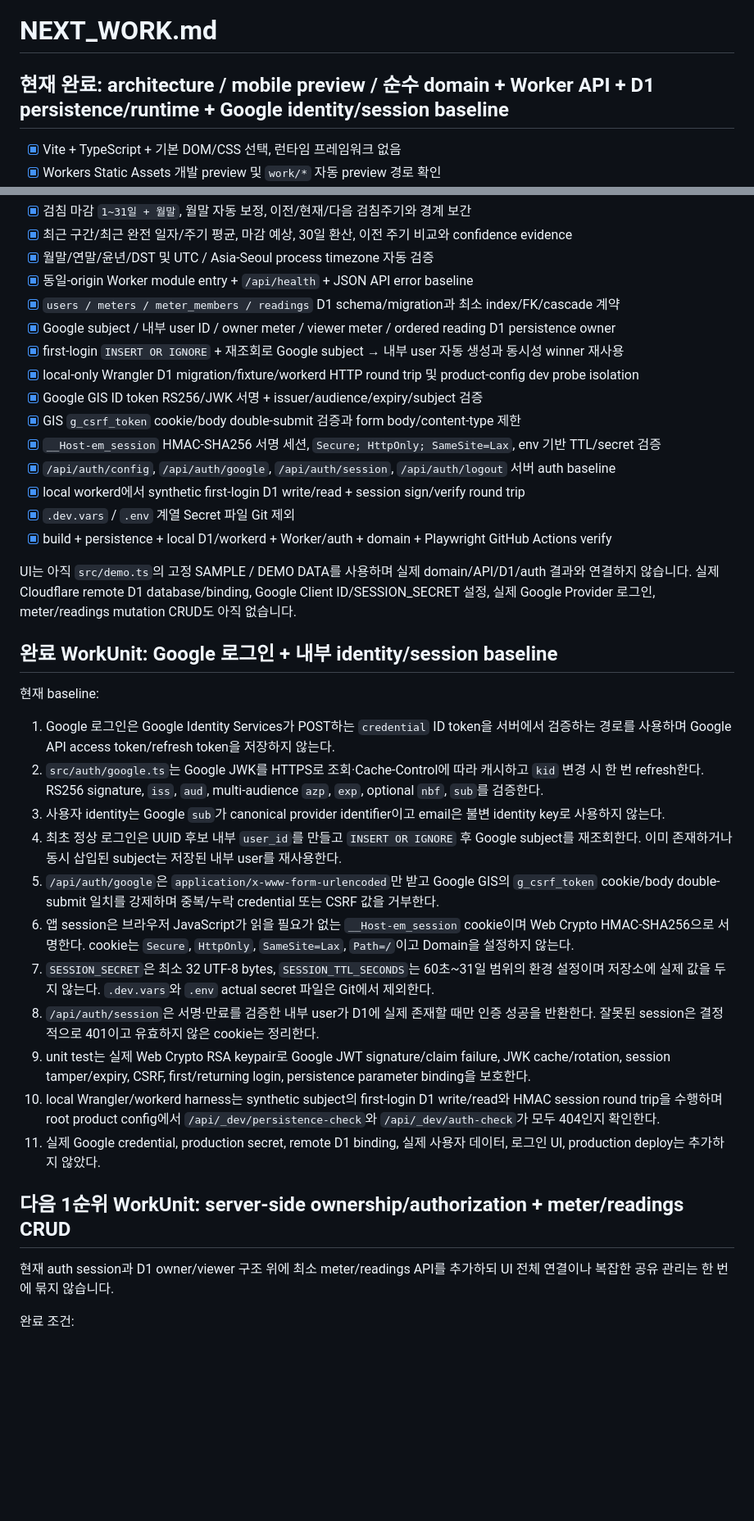
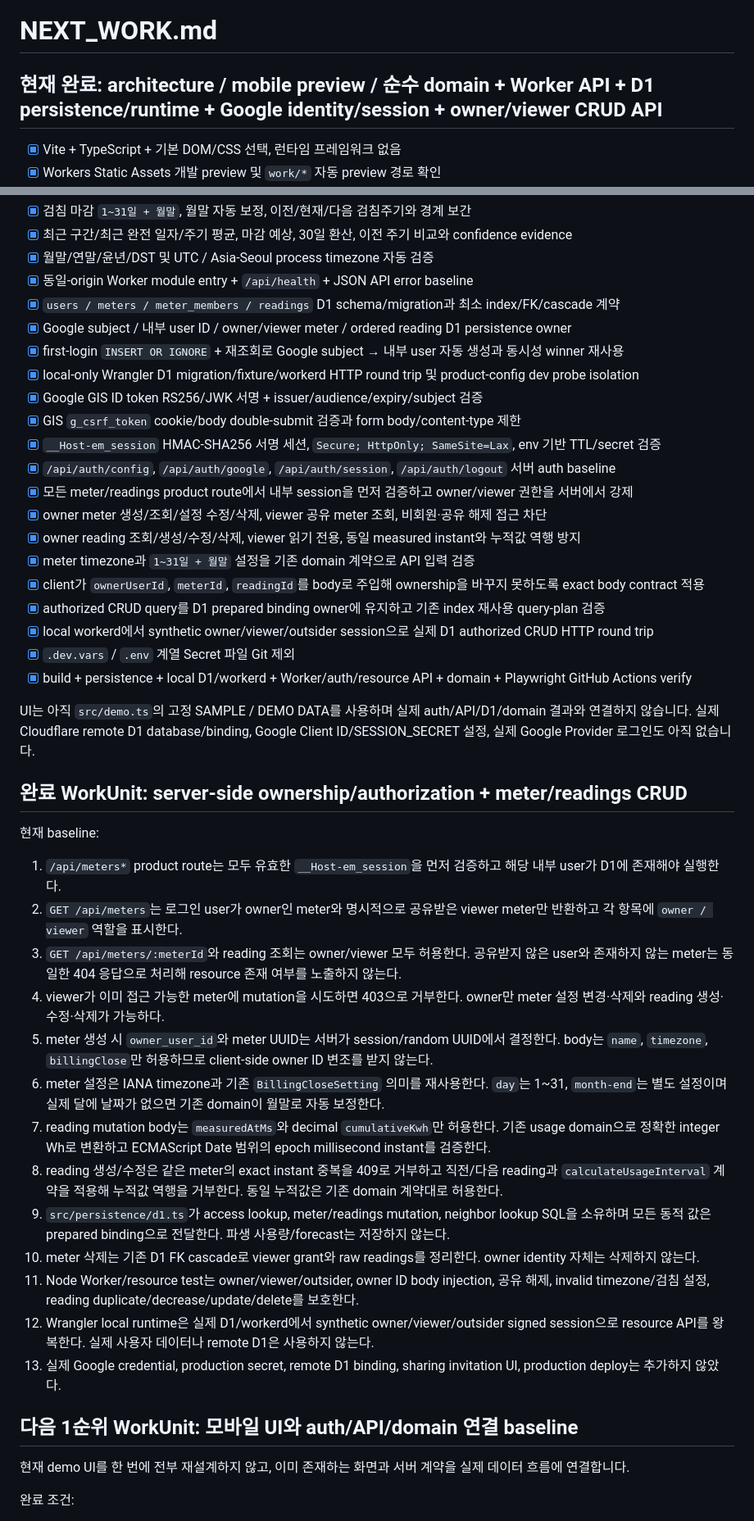
Before and after one commit to honggee486-dot/electricity-meter-tracker, a Markdown page: NEXT_WORK.md, 2 parts joined by grey strips. Shown at 82% size. GitHub-like rendering; blank space fills up the shorter version.

Commit message:
docs: advance queue after authorized CRUD API

```diff
--- a/NEXT_WORK.md
+++ b/NEXT_WORK.md
@@ -1,6 +1,6 @@
 # NEXT_WORK.md
 
-## 현재 완료: architecture / mobile preview / 순수 domain + Worker API + D1 persistence/runtime + Google identity/session baseline
+## 현재 완료: architecture / mobile preview / 순수 domain + Worker API + D1 persistence/runtime + Google identity/session + owner/viewer CRUD API
 
 - [x] Vite + TypeScript + 기본 DOM/CSS 선택, 런타임 프레임워크 없음
 - [x] Workers Static Assets 개발 preview 및 `work/*` 자동 preview 경로 확인
@@ -13,38 +13,46 @@
 - [x] 월말/연말/윤년/DST 및 UTC / Asia-Seoul process timezone 자동 검증
 - [x] 동일-origin Worker module entry + `/api/health` + JSON API error baseline
 - [x] `users / meters / meter_members / readings` D1 schema/migration과 최소 index/FK/cascade 계약
-- [x] Google subject / 내부 user ID / owner meter / viewer meter / ordered reading D1 persistence owner
+- [x] Google subject / 내부 user ID / owner/viewer meter / ordered reading D1 persistence owner
 - [x] first-login `INSERT OR IGNORE` + 재조회로 Google subject → 내부 user 자동 생성과 동시성 winner 재사용
 - [x] local-only Wrangler D1 migration/fixture/workerd HTTP round trip 및 product-config dev probe isolation
 - [x] Google GIS ID token RS256/JWK 서명 + issuer/audience/expiry/subject 검증
 - [x] GIS `g_csrf_token` cookie/body double-submit 검증과 form body/content-type 제한
 - [x] `__Host-em_session` HMAC-SHA256 서명 세션, `Secure; HttpOnly; SameSite=Lax`, env 기반 TTL/secret 검증
 - [x] `/api/auth/config`, `/api/auth/google`, `/api/auth/session`, `/api/auth/logout` 서버 auth baseline
-- [x] local workerd에서 synthetic first-login D1 write/read + session sign/verify round trip
+- [x] 모든 meter/readings product route에서 내부 session을 먼저 검증하고 owner/viewer 권한을 서버에서 강제
+- [x] owner meter 생성/조회/설정 수정/삭제, viewer 공유 meter 조회, 비회원·공유 해제 접근 차단
+- [x] owner reading 조회/생성/수정/삭제, viewer 읽기 전용, 동일 measured instant와 누적값 역행 방지
+- [x] meter timezone과 `1~31일 + 월말` 설정을 기존 domain 계약으로 API 입력 검증
+- [x] client가 `ownerUserId`, `meterId`, `readingId`를 body로 주입해 ownership을 바꾸지 못하도록 exact body contract 적용
+- [x] authorized CRUD query를 D1 prepared binding owner에 유지하고 기존 index 재사용 query-plan 검증
+- [x] local workerd에서 synthetic owner/viewer/outsider session으로 실제 D1 authorized CRUD HTTP round trip
 - [x] `.dev.vars` / `.env` 계열 Secret 파일 Git 제외
-- [x] build + persistence + local D1/workerd + Worker/auth + domain + Playwright GitHub Actions verify
+- [x] build + persistence + local D1/workerd + Worker/auth/resource API + domain + Playwright GitHub Actions verify
 
-UI는 아직 `src/demo.ts`의 고정 SAMPLE / DEMO DATA를 사용하며 실제 domain/API/D1/auth 결과와 연결하지 않습니다. 실제 Cloudflare remote D1 database/binding, Google Client ID/SESSION_SECRET 설정, 실제 Google Provider 로그인, meter/readings mutation CRUD도 아직 없습니다.
+UI는 아직 `src/demo.ts`의 고정 SAMPLE / DEMO DATA를 사용하며 실제 auth/API/D1/domain 결과와 연결하지 않습니다. 실제 Cloudflare remote D1 database/binding, Google Client ID/SESSION_SECRET 설정, 실제 Google Provider 로그인도 아직 없습니다.
 
-## 완료 WorkUnit: Google 로그인 + 내부 identity/session baseline
+## 완료 WorkUnit: server-side ownership/authorization + meter/readings CRUD
 
 현재 baseline:
 
-1. Google 로그인은 Google Identity Services가 POST하는 `credential` ID token을 서버에서 검증하는 경로를 사용하며 Google API access token/refresh token을 저장하지 않는다.
-2. `src/auth/google.ts`는 Google JWK를 HTTPS로 조회·Cache-Control에 따라 캐시하고 `kid` 변경 시 한 번 refresh한다. RS256 signature, `iss`, `aud`, multi-audience `azp`, `exp`, optional `nbf`, `sub`를 검증한다.
-3. 사용자 identity는 Google `sub`가 canonical provider identifier이고 email은 불변 identity key로 사용하지 않는다.
-4. 최초 정상 로그인은 UUID 후보 내부 `user_id`를 만들고 `INSERT OR IGNORE` 후 Google subject를 재조회한다. 이미 존재하거나 동시 삽입된 subject는 저장된 내부 user를 재사용한다.
-5. `/api/auth/google`은 `application/x-www-form-urlencoded`만 받고 Google GIS의 `g_csrf_token` cookie/body double-submit 일치를 강제하며 중복/누락 credential 또는 CSRF 값을 거부한다.
-6. 앱 session은 브라우저 JavaScript가 읽을 필요가 없는 `__Host-em_session` cookie이며 Web Crypto HMAC-SHA256으로 서명한다. cookie는 `Secure`, `HttpOnly`, `SameSite=Lax`, `Path=/`이고 Domain을 설정하지 않는다.
-7. `SESSION_SECRET`은 최소 32 UTF-8 bytes, `SESSION_TTL_SECONDS`는 60초~31일 범위의 환경 설정이며 저장소에 실제 값을 두지 않는다. `.dev.vars`와 `.env` actual secret 파일은 Git에서 제외한다.
-8. `/api/auth/session`은 서명·만료를 검증한 내부 user가 D1에 실제 존재할 때만 인증 성공을 반환한다. 잘못된 session은 결정적으로 401이고 유효하지 않은 cookie는 정리한다.
-9. unit test는 실제 Web Crypto RSA keypair로 Google JWT signature/claim failure, JWK cache/rotation, session tamper/expiry, CSRF, first/returning login, persistence parameter binding을 보호한다.
-10. local Wrangler/workerd harness는 synthetic subject의 first-login D1 write/read와 HMAC session round trip을 수행하며 root product config에서 `/api/_dev/persistence-check`와 `/api/_dev/auth-check`가 모두 404인지 확인한다.
-11. 실제 Google credential, production secret, remote D1 binding, 실제 사용자 데이터, 로그인 UI, production deploy는 추가하지 않았다.
+1. `/api/meters*` product route는 모두 유효한 `__Host-em_session`을 먼저 검증하고 해당 내부 user가 D1에 존재해야 실행한다.
+2. `GET /api/meters`는 로그인 user가 owner인 meter와 명시적으로 공유받은 viewer meter만 반환하고 각 항목에 `owner / viewer` 역할을 표시한다.
+3. `GET /api/meters/:meterId`와 reading 조회는 owner/viewer 모두 허용한다. 공유받지 않은 user와 존재하지 않는 meter는 동일한 404 응답으로 처리해 resource 존재 여부를 노출하지 않는다.
+4. viewer가 이미 접근 가능한 meter에 mutation을 시도하면 403으로 거부한다. owner만 meter 설정 변경·삭제와 reading 생성·수정·삭제가 가능하다.
+5. meter 생성 시 `owner_user_id`와 meter UUID는 서버가 session/random UUID에서 결정한다. body는 `name`, `timezone`, `billingClose`만 허용하므로 client-side owner ID 변조를 받지 않는다.
+6. meter 설정은 IANA timezone과 기존 `BillingCloseSetting` 의미를 재사용한다. `day`는 1~31, `month-end`는 별도 설정이며 실제 달에 날짜가 없으면 기존 domain이 월말로 자동 보정한다.
+7. reading mutation body는 `measuredAtMs`와 decimal `cumulativeKwh`만 허용한다. 기존 usage domain으로 정확한 integer Wh로 변환하고 ECMAScript Date 범위의 epoch millisecond instant를 검증한다.
+8. reading 생성/수정은 같은 meter의 exact instant 중복을 409로 거부하고 직전/다음 reading과 `calculateUsageInterval` 계약을 적용해 누적값 역행을 거부한다. 동일 누적값은 기존 domain 계약대로 허용한다.
+9. `src/persistence/d1.ts`가 access lookup, meter/readings mutation, neighbor lookup SQL을 소유하며 모든 동적 값은 prepared binding으로 전달한다. 파생 사용량/forecast는 저장하지 않는다.
+10. meter 삭제는 기존 D1 FK cascade로 viewer grant와 raw readings를 정리한다. owner identity 자체는 삭제하지 않는다.
+11. Node Worker/resource test는 owner/viewer/outsider, owner ID body injection, 공유 해제, invalid timezone/검침 설정, reading duplicate/decrease/update/delete를 보호한다.
+12. Wrangler local runtime은 실제 D1/workerd에서 synthetic owner/viewer/outsider signed session으로 resource API를 왕복한다. 실제 사용자 데이터나 remote D1은 사용하지 않는다.
+13. 실제 Google credential, production secret, remote D1 binding, sharing invitation UI, production deploy는 추가하지 않았다.
 
-## 다음 1순위 WorkUnit: server-side ownership/authorization + meter/readings CRUD
+## 다음 1순위 WorkUnit: 모바일 UI와 auth/API/domain 연결 baseline
 
-현재 auth session과 D1 owner/viewer 구조 위에 최소 meter/readings API를 추가하되 UI 전체 연결이나 복잡한 공유 관리는 한 번에 묶지 않습니다.
+현재 demo UI를 한 번에 전부 재설계하지 않고, 이미 존재하는 화면과 서버 계약을 실제 데이터 흐름에 연결합니다.
 
 완료 조건:
 
```
Also changed, not shown: other parts of NEXT_WORK.md (+11 -12 lines).
